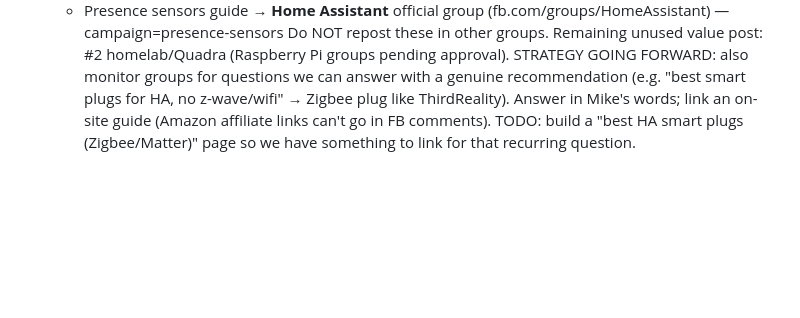
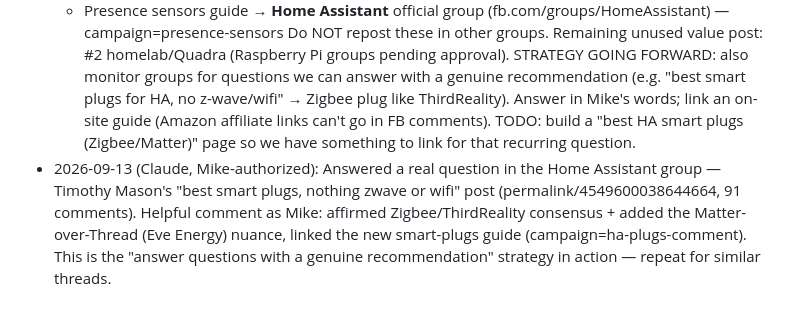
Before and after one commit to estivonponcho/homeforge, a Markdown page: marketing/facebook/GROUP-RESEARCH.md, the part around the change. GitHub-like rendering; blank space fills up the shorter version.

Commit message:
Log: answered HA-group smart-plugs question with the guide (comment as Mike)
Co-Authored-By: Claude Opus 4.8 <noreply@anthropic.com>

```diff
--- a/marketing/facebook/GROUP-RESEARCH.md
+++ b/marketing/facebook/GROUP-RESEARCH.md
@@ -111,3 +111,4 @@ Use distinct campaign values so clicks and newsletter signups can be attributed
   - Presence sensors guide → **Home Assistant** official group (fb.com/groups/HomeAssistant) — campaign=presence-sensors
   Do NOT repost these in other groups. Remaining unused value post: #2 homelab/Quadra (Raspberry Pi groups pending approval).
   STRATEGY GOING FORWARD: also monitor groups for questions we can answer with a genuine recommendation (e.g. "best smart plugs for HA, no z-wave/wifi" → Zigbee plug like ThirdReality). Answer in Mike's words; link an on-site guide (Amazon affiliate links can't go in FB comments). TODO: build a "best HA smart plugs (Zigbee/Matter)" page so we have something to link for that recurring question.
+- 2026-09-13 (Claude, Mike-authorized): Answered a real question in the Home Assistant group — Timothy Mason's "best smart plugs, nothing zwave or wifi" post (permalink/4549600038644664, 91 comments). Helpful comment as Mike: affirmed Zigbee/ThirdReality consensus + added the Matter-over-Thread (Eve Energy) nuance, linked the new smart-plugs guide (campaign=ha-plugs-comment). This is the "answer questions with a genuine recommendation" strategy in action — repeat for similar threads.
```
